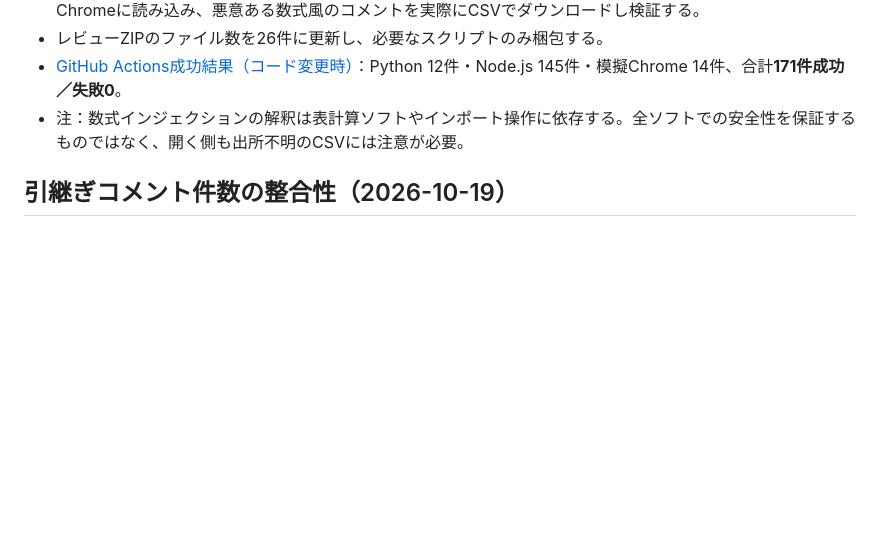
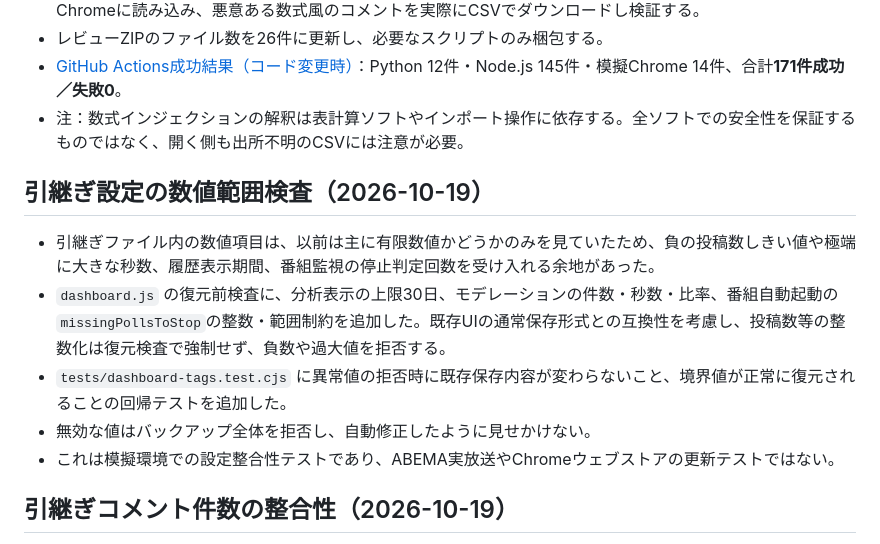
Before and after one commit to yamada1221/abema-comment-analyzer, a Markdown page: docs/distribution-readiness.md, the part around the change. GitHub-like rendering; blank space fills up the shorter version.

Commit message:
docs: explain numeric settings import validation and preserved user data

```diff
--- a/docs/distribution-readiness.md
+++ b/docs/distribution-readiness.md
@@ -105,6 +105,14 @@ python3 scripts/package_extension.py
 - [GitHub Actions成功結果（コード変更時）](https://github.com/yamada1221/abema-comment-analyzer/actions/runs/39254242736)：Python 12件・Node.js 145件・模擬Chrome 14件、合計**171件成功／失敗0**。
 - 注：数式インジェクションの解釈は表計算ソフトやインポート操作に依存する。全ソフトでの安全性を保証するものではなく、開く側も出所不明のCSVには注意が必要。
 
+## 引継ぎ設定の数値範囲検査（2026-10-19）
+
+- 引継ぎファイル内の数値項目は、以前は主に有限数値かどうかのみを見ていたため、負の投稿数しきい値や極端に大きな秒数、履歴表示期間、番組監視の停止判定回数を受け入れる余地があった。
+- `dashboard.js` の復元前検査に、分析表示の上限30日、モデレーションの件数・秒数・比率、番組自動起動の`missingPollsToStop`の整数・範囲制約を追加した。既存UIの通常保存形式との互換性を考慮し、投稿数等の整数化は復元検査で強制せず、負数や過大値を拒否する。
+- `tests/dashboard-tags.test.cjs` に異常値の拒否時に既存保存内容が変わらないこと、境界値が正常に復元されることの回帰テストを追加した。
+- 無効な値はバックアップ全体を拒否し、自動修正したように見せかけない。
+- これは模擬環境での設定整合性テストであり、ABEMA実放送やChromeウェブストアの更新テストではない。
+
 ## 引継ぎコメント件数の整合性（2026-10-19）
 
 - 保存履歴の最大件数は10万件だが、引継ぎ復元前の形式検査では上限を確認していなかった。`dashboard.js` の復元データ検査へ10万件の上限を追加した。
```
